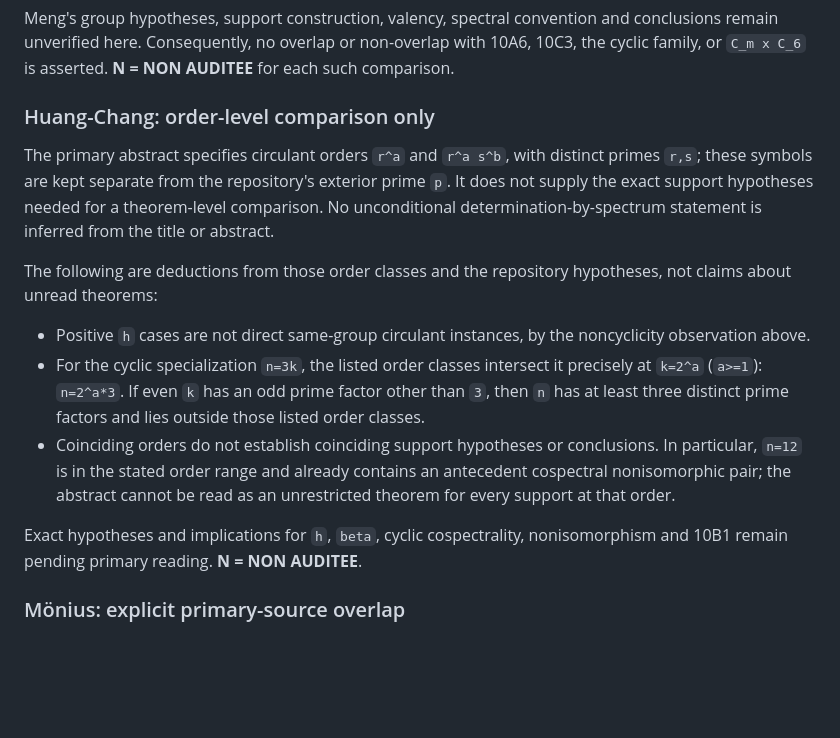
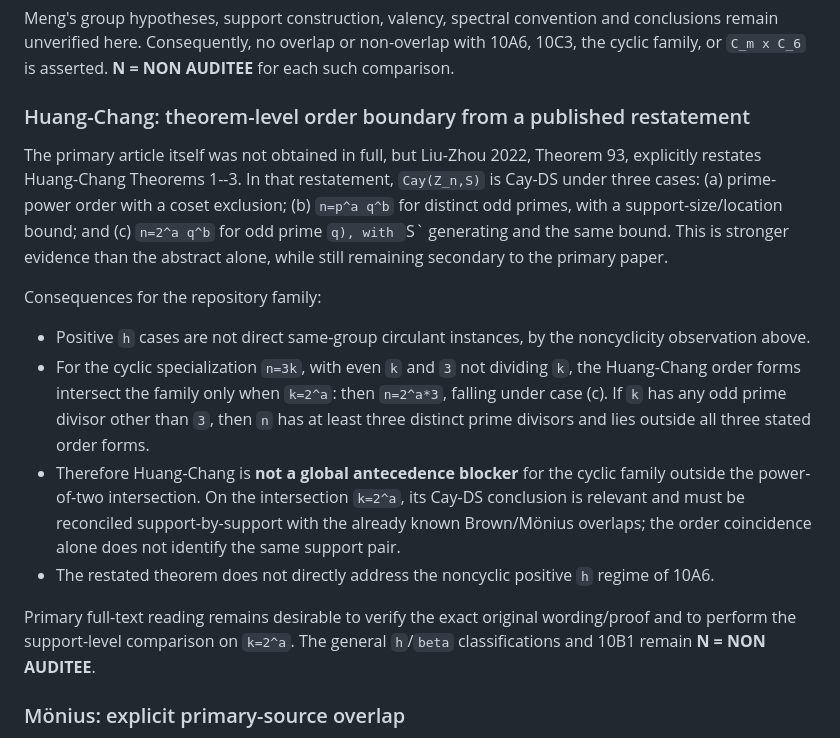
Before and after one commit to alexcour/cayley-prime-translation-cospectrality, a Markdown page: PRIOR_ART.md, the part around the change. GitHub-like rendering; blank space fills up the shorter version.

Commit message:
docs: narrow Huang-Chang overlap to the power-of-two intersection

```diff
--- a/PRIOR_ART.md
+++ b/PRIOR_ART.md
@@ -37,17 +37,18 @@ The separately indexed Meng-Xu paper, *On the isomorphism problem of Cayley grap
 
 Meng's group hypotheses, support construction, valency, spectral convention and conclusions remain unverified here. Consequently, no overlap or non-overlap with 10A6, 10C3, the cyclic family, or `C_m x C_6` is asserted. **N = NON AUDITEE** for each such comparison.
 
-### Huang-Chang: order-level comparison only
+### Huang-Chang: theorem-level order boundary from a published restatement
 
-The primary abstract specifies circulant orders `r^a` and `r^a s^b`, with distinct primes `r,s`; these symbols are kept separate from the repository's exterior prime `p`. It does not supply the exact support hypotheses needed for a theorem-level comparison. No unconditional determination-by-spectrum statement is inferred from the title or abstract.
+The primary article itself was not obtained in full, but Liu-Zhou 2022, Theorem 93, explicitly restates Huang-Chang Theorems 1--3. In that restatement, `Cay(Z_n,S)` is Cay-DS under three cases: (a) prime-power order with a coset exclusion; (b) `n=p^a q^b` for distinct odd primes, with a support-size/location bound; and (c) `n=2^a q^b` for odd prime `q), with `S` generating and the same bound. This is stronger evidence than the abstract alone, while still remaining secondary to the primary paper.
 
-The following are deductions from those order classes and the repository hypotheses, not claims about unread theorems:
+Consequences for the repository family:
 
 - Positive `h` cases are not direct same-group circulant instances, by the noncyclicity observation above.
-- For the cyclic specialization `n=3k`, the listed order classes intersect it precisely at `k=2^a` (`a>=1`): `n=2^a*3`. If even `k` has an odd prime factor other than `3`, then `n` has at least three distinct prime factors and lies outside those listed order classes.
-- Coinciding orders do not establish coinciding support hypotheses or conclusions. In particular, `n=12` is in the stated order range and already contains an antecedent cospectral nonisomorphic pair; the abstract cannot be read as an unrestricted theorem for every support at that order.
+- For the cyclic specialization `n=3k`, with even `k` and `3` not dividing `k`, the Huang-Chang order forms intersect the family only when `k=2^a`: then `n=2^a*3`, falling under case (c). If `k` has any odd prime divisor other than `3`, then `n` has at least three distinct prime divisors and lies outside all three stated order forms.
+- Therefore Huang-Chang is **not a global antecedence blocker** for the cyclic family outside the power-of-two intersection. On the intersection `k=2^a`, its Cay-DS conclusion is relevant and must be reconciled support-by-support with the already known Brown/Mönius overlaps; the order coincidence alone does not identify the same support pair.
+- The restated theorem does not directly address the noncyclic positive `h` regime of 10A6.
 
-Exact hypotheses and implications for `h`, `beta`, cyclic cospectrality, nonisomorphism and 10B1 remain pending primary reading. **N = NON AUDITEE**.
+Primary full-text reading remains desirable to verify the exact original wording/proof and to perform the support-level comparison on `k=2^a`. The general `h`/`beta` classifications and 10B1 remain **N = NON AUDITEE**.
 
 ### Mönius: explicit primary-source overlap
 
```
